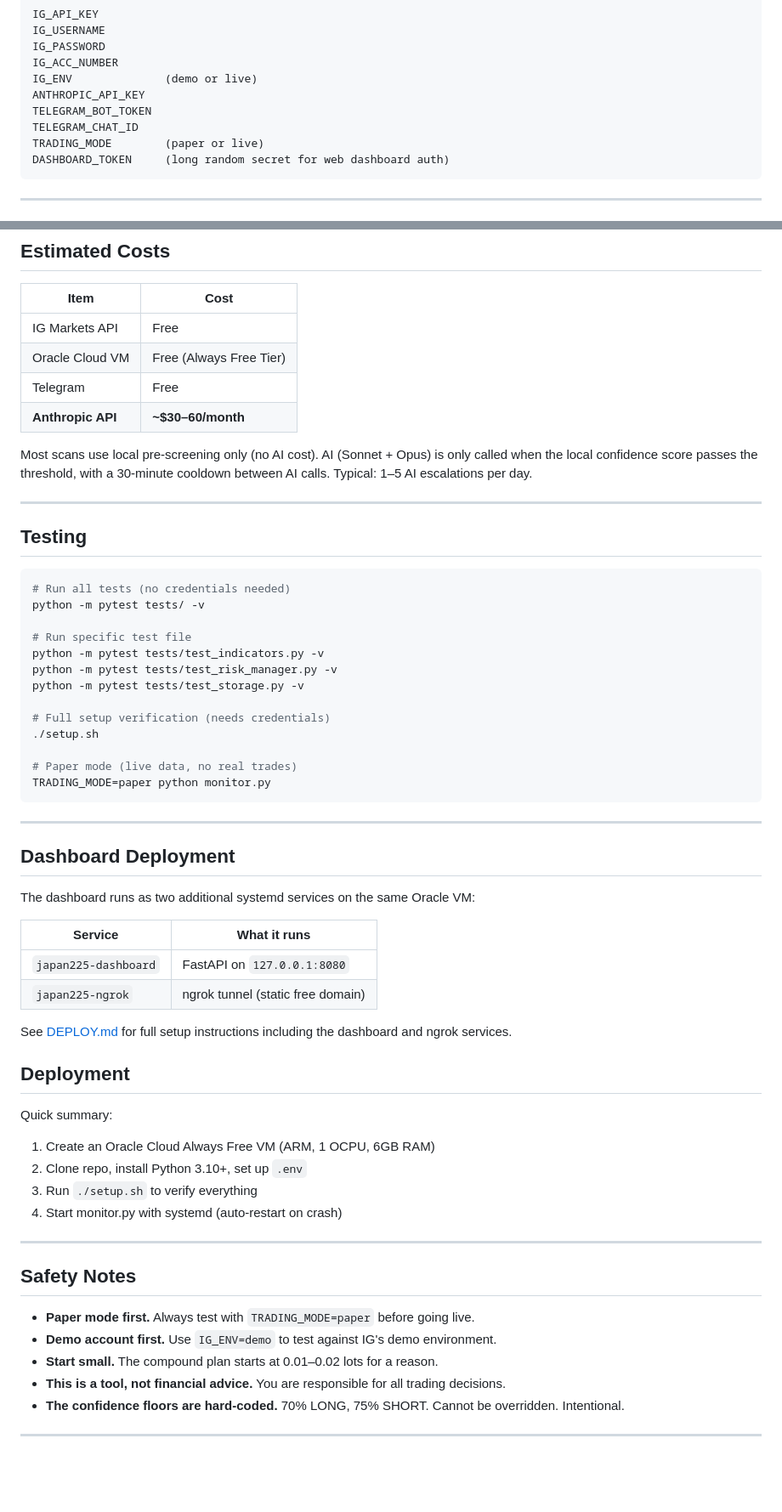
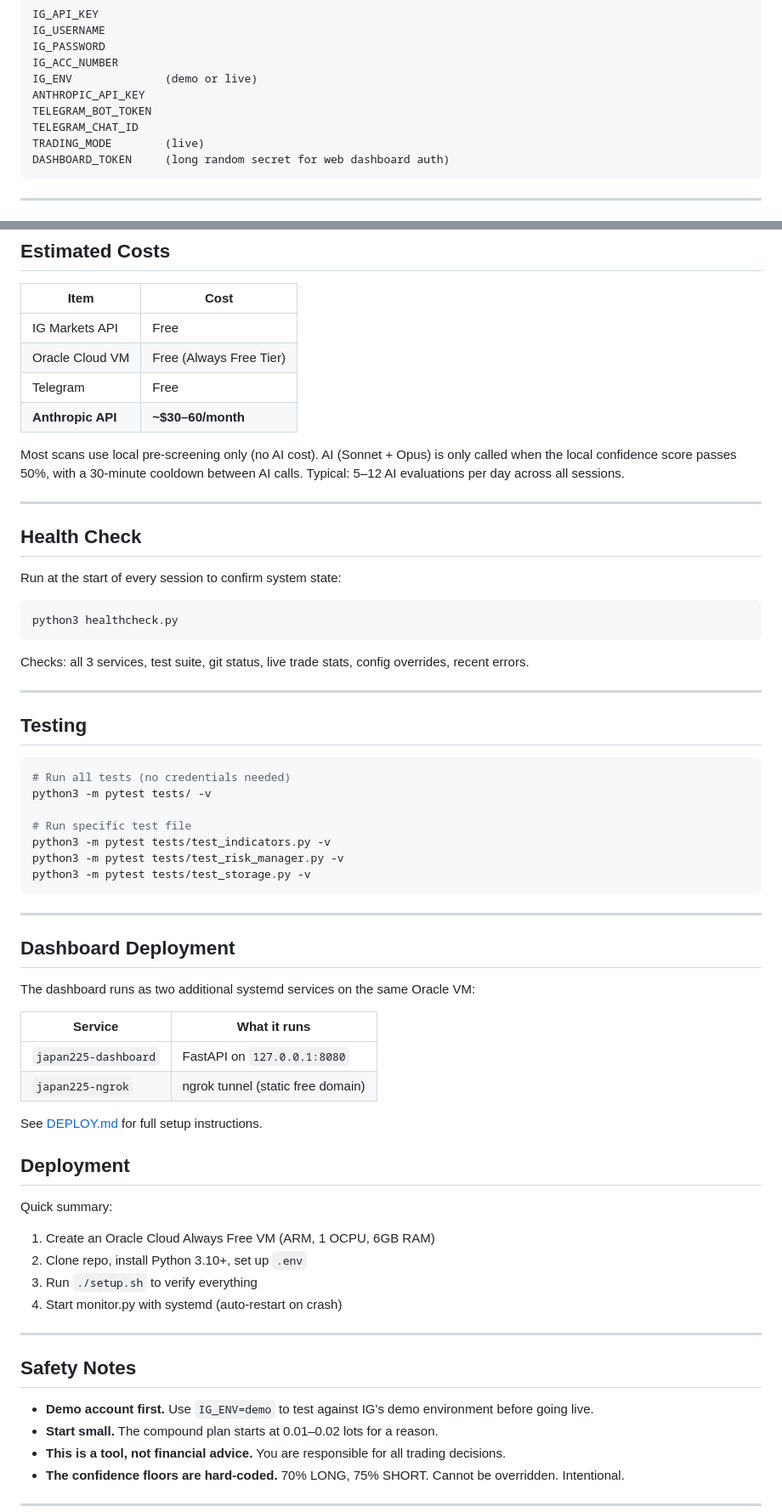
Before and after one commit to MostafaiQ/japan225-bot, a Markdown page: README.md, 2 parts joined by grey strips. Shown at 85% size. GitHub-like rendering; blank space fills up the shorter version.

````diff
--- a/README.md
+++ b/README.md
@@ -136,7 +136,7 @@ IG_ENV              (demo or live)
 ANTHROPIC_API_KEY
 TELEGRAM_BOT_TOKEN
 TELEGRAM_CHAT_ID
-TRADING_MODE        (paper or live)
+TRADING_MODE        (live)
 DASHBOARD_TOKEN     (long random secret for web dashboard auth)
 ```
 
@@ -291,7 +304,19 @@ Monday through Friday only.
 | Telegram | Free |
 | **Anthropic API** | **~$30–60/month** |
 
-Most scans use local pre-screening only (no AI cost). AI (Sonnet + Opus) is only called when the local confidence score passes the threshold, with a 30-minute cooldown between AI calls. Typical: 1–5 AI escalations per day.
+Most scans use local pre-screening only (no AI cost). AI (Sonnet + Opus) is only called when the local confidence score passes 50%, with a 30-minute cooldown between AI calls. Typical: 5–12 AI evaluations per day across all sessions.
+
+---
+
+## Health Check
+
+Run at the start of every session to confirm system state:
+
+```bash
+python3 healthcheck.py
+```
+
+Checks: all 3 services, test suite, git status, live trade stats, config overrides, recent errors.
 
 ---
 
@@ -299,18 +324,12 @@ Most scans use local pre-screening only (no AI cost). AI (Sonnet + Opus) is only
 
 ```bash
 # Run all tests (no credentials needed)
-python -m pytest tests/ -v
+python3 -m pytest tests/ -v
 
 # Run specific test file
-python -m pytest tests/test_indicators.py -v
-python -m pytest tests/test_risk_manager.py -v
-python -m pytest tests/test_storage.py -v
-
-# Full setup verification (needs credentials)
-./setup.sh
-
-# Paper mode (live data, no real trades)
-TRADING_MODE=paper python monitor.py
+python3 -m pytest tests/test_indicators.py -v
+python3 -m pytest tests/test_risk_manager.py -v
+python3 -m pytest tests/test_storage.py -v
 ```
 
 ---
@@ -324,7 +343,7 @@ The dashboard runs as two additional systemd services on the same Oracle VM:
 | `japan225-dashboard` | FastAPI on `127.0.0.1:8080` |
 | `japan225-ngrok` | ngrok tunnel (static free domain) |
 
-See [DEPLOY.md](DEPLOY.md) for full setup instructions including the dashboard and ngrok services.
+See [DEPLOY.md](DEPLOY.md) for full setup instructions.
 
 ## Deployment
 
@@ -338,8 +357,7 @@ Quick summary:
 
 ## Safety Notes
 
-- **Paper mode first.** Always test with `TRADING_MODE=paper` before going live.
-- **Demo account first.** Use `IG_ENV=demo` to test against IG's demo environment.
+- **Demo account first.** Use `IG_ENV=demo` to test against IG's demo environment before going live.
 - **Start small.** The compound plan starts at 0.01–0.02 lots for a reason.
 - **This is a tool, not financial advice.** You are responsible for all trading decisions.
 - **The confidence floors are hard-coded.** 70% LONG, 75% SHORT. Cannot be overridden. Intentional.
````
Also changed, not shown: other parts of README.md (+38 -25 lines), DEPLOY.md (+10 -18 lines).
